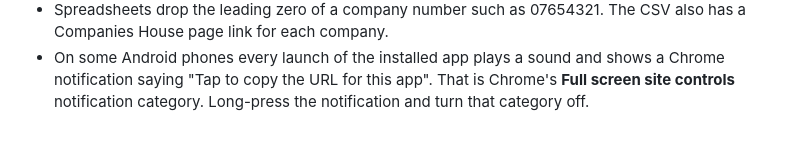
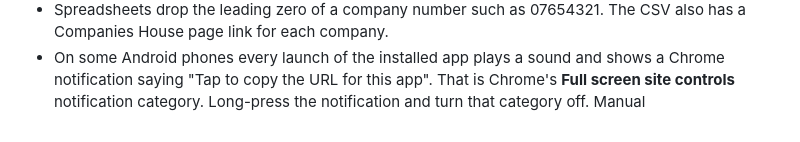
Before and after one commit to quick-sheet/ExhibitorLeads, a Markdown page: README.md, the part around the change. Rendered like a GitHub page.

```diff
--- a/README.md
+++ b/README.md
@@ -116,3 +116,4 @@ Each release bumps two markers together: `core.js?v=N` in `index.html` and the c
 - Some exhibitors share a website (a distributor with several brands). They share one set of results.
 - Spreadsheets drop the leading zero of a company number such as 07654321. The CSV also has a Companies House page link for each company.
 - On some Android phones every launch of the installed app plays a sound and shows a Chrome notification saying "Tap to copy the URL for this app". That is Chrome's **Full screen site controls** notification category. Long-press the notification and turn that category off.
+Manual
```
